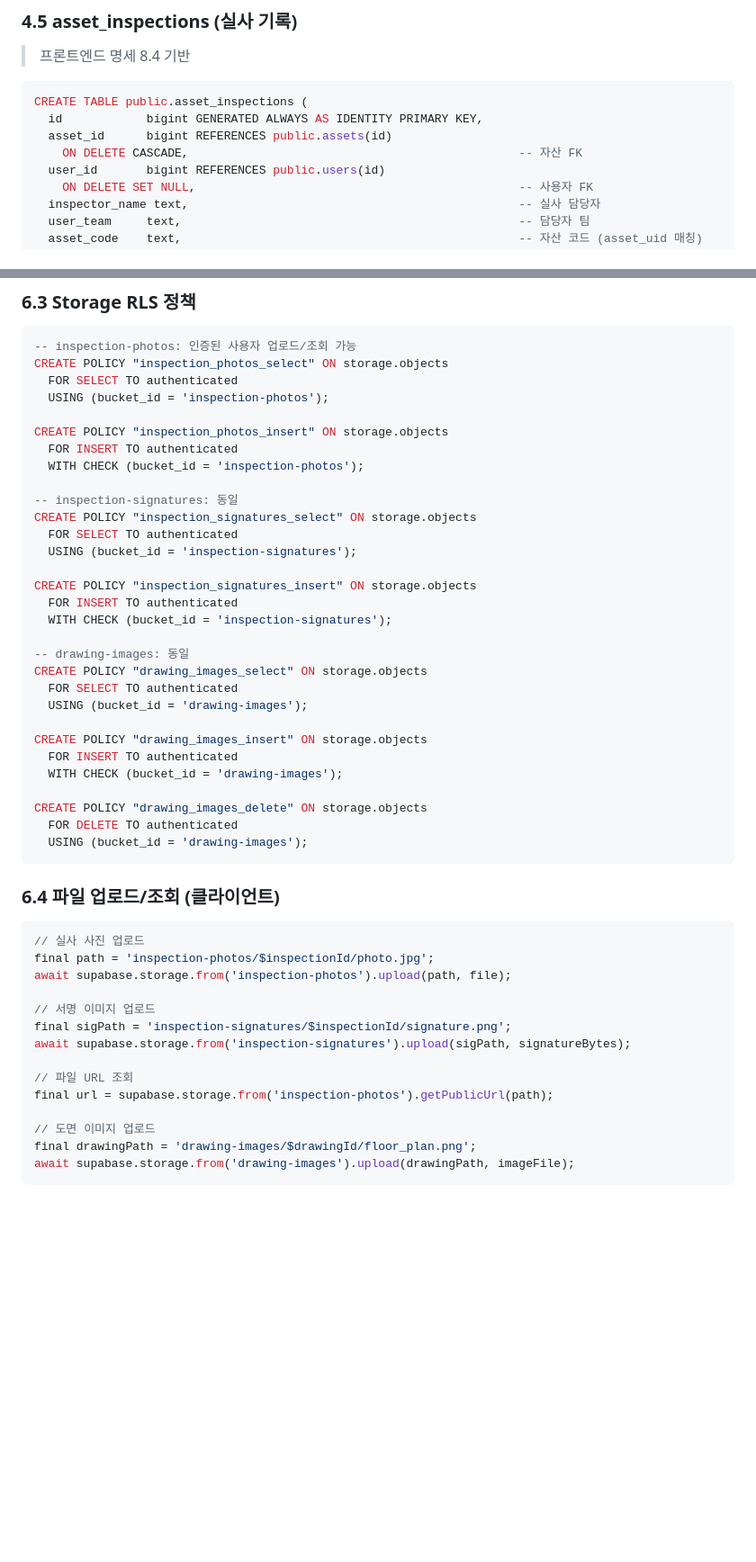
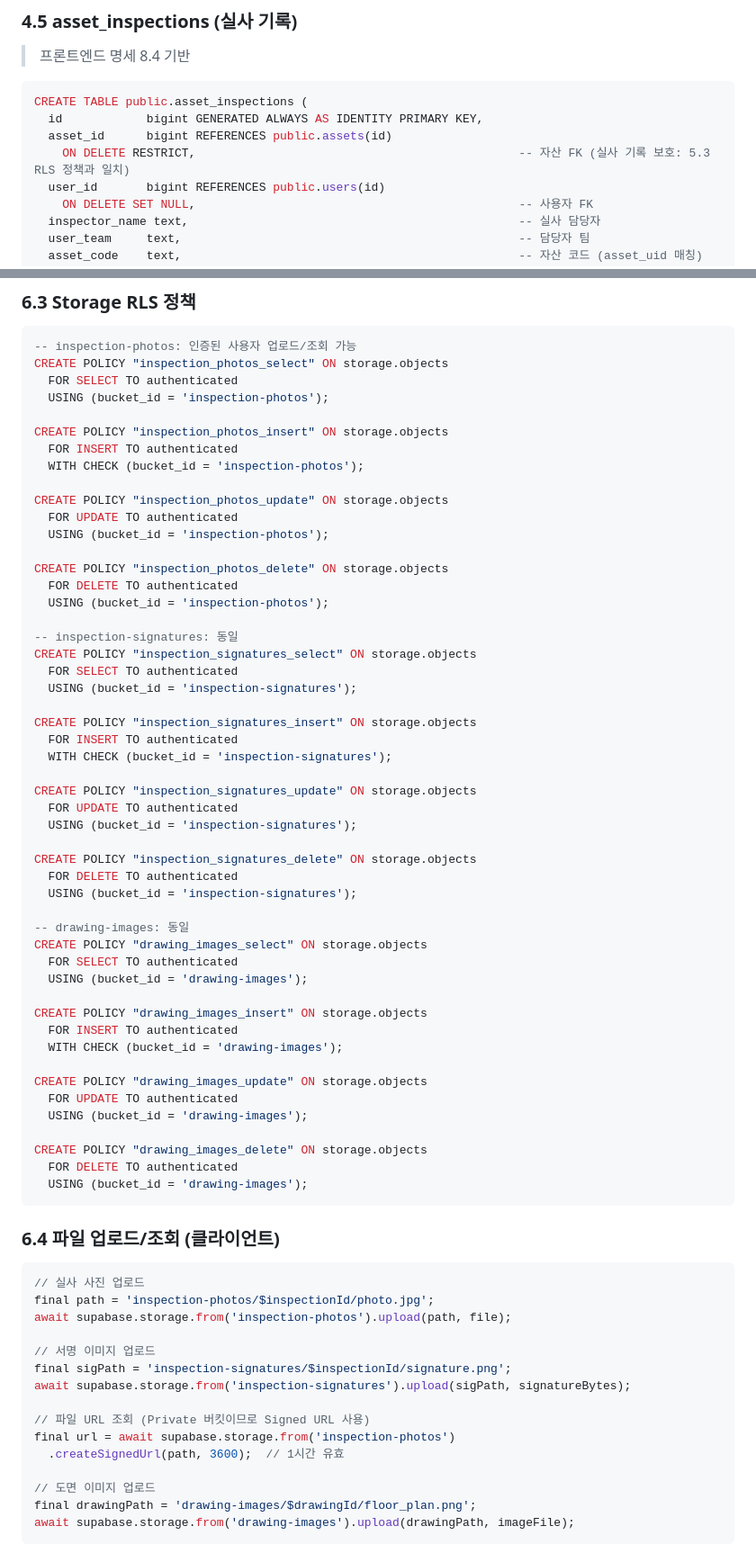
Before and after one commit to kasreder/oamanagev1, a Markdown page: OA_backend/README.md, 2 parts joined by grey strips. Shown at 90% size. Drawn GitHub-style; blank space fills up the shorter version.

```diff
--- a/OA_backend/README.md
+++ b/OA_backend/README.md
@@ -385,7 +385,7 @@ CREATE INDEX idx_assets_specifications ON public.assets
 CREATE TABLE public.asset_inspections (
   id            bigint GENERATED ALWAYS AS IDENTITY PRIMARY KEY,
   asset_id      bigint REFERENCES public.assets(id)
-    ON DELETE CASCADE,                                               -- 자산 FK
+    ON DELETE RESTRICT,                                              -- 자산 FK (실사 기록 보호: 5.3 RLS 정책과 일치)
   user_id       bigint REFERENCES public.users(id)
     ON DELETE SET NULL,                                              -- 사용자 FK
   inspector_name text,                                               -- 실사 담당자
@@ -589,6 +589,14 @@ CREATE POLICY "inspection_photos_insert" ON storage.objects
   FOR INSERT TO authenticated
   WITH CHECK (bucket_id = 'inspection-photos');
 
+CREATE POLICY "inspection_photos_update" ON storage.objects
+  FOR UPDATE TO authenticated
+  USING (bucket_id = 'inspection-photos');
+
+CREATE POLICY "inspection_photos_delete" ON storage.objects
+  FOR DELETE TO authenticated
+  USING (bucket_id = 'inspection-photos');
+
 -- inspection-signatures: 동일
 CREATE POLICY "inspection_signatures_select" ON storage.objects
   FOR SELECT TO authenticated
@@ -598,6 +606,14 @@ CREATE POLICY "inspection_signatures_insert" ON storage.objects
   FOR INSERT TO authenticated
   WITH CHECK (bucket_id = 'inspection-signatures');
 
+CREATE POLICY "inspection_signatures_update" ON storage.objects
+  FOR UPDATE TO authenticated
+  USING (bucket_id = 'inspection-signatures');
+
+CREATE POLICY "inspection_signatures_delete" ON storage.objects
+  FOR DELETE TO authenticated
+  USING (bucket_id = 'inspection-signatures');
+
 -- drawing-images: 동일
 CREATE POLICY "drawing_images_select" ON storage.objects
   FOR SELECT TO authenticated
@@ -606,6 +622,10 @@ CREATE POLICY "drawing_images_select" ON storage.objects
 CREATE POLICY "drawing_images_insert" ON storage.objects
   FOR INSERT TO authenticated
   WITH CHECK (bucket_id = 'drawing-images');
+
+CREATE POLICY "drawing_images_update" ON storage.objects
+  FOR UPDATE TO authenticated
+  USING (bucket_id = 'drawing-images');
 
 CREATE POLICY "drawing_images_delete" ON storage.objects
   FOR DELETE TO authenticated
@@ -622,8 +642,9 @@ await supabase.storage.from('inspection-photos').upload(path, file);
 final sigPath = 'inspection-signatures/$inspectionId/signature.png';
 await supabase.storage.from('inspection-signatures').upload(sigPath, signatureBytes);
 
-// 파일 URL 조회
-final url = supabase.storage.from('inspection-photos').getPublicUrl(path);
+// 파일 URL 조회 (Private 버킷이므로 Signed URL 사용)
+final url = await supabase.storage.from('inspection-photos')
+  .createSignedUrl(path, 3600);  // 1시간 유효
 
 // 도면 이미지 업로드
 final drawingPath = 'drawing-images/$drawingId/floor_plan.png';
```
Also changed, not shown: other parts of OA_backend/README.md (+82 -30 lines).
